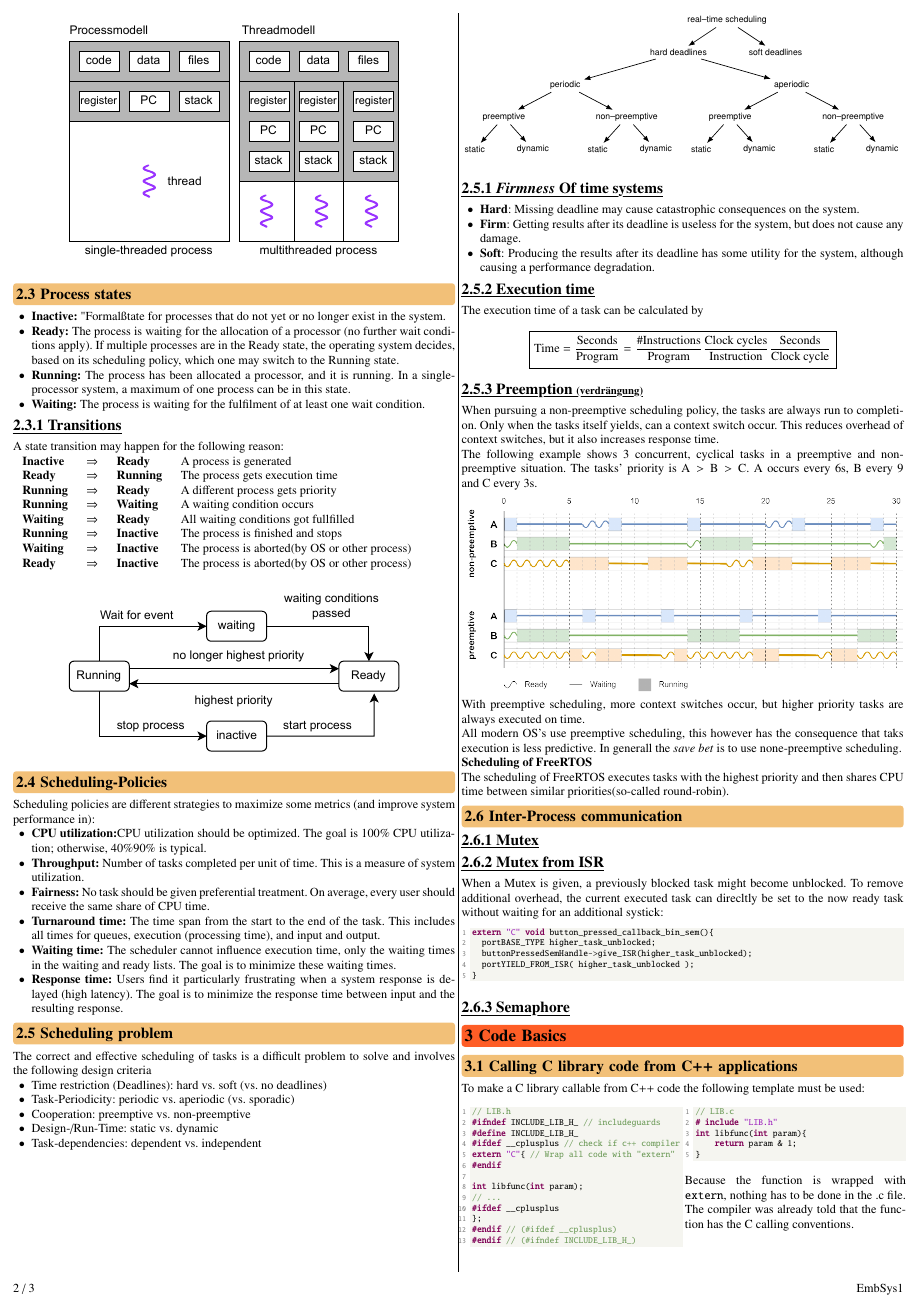
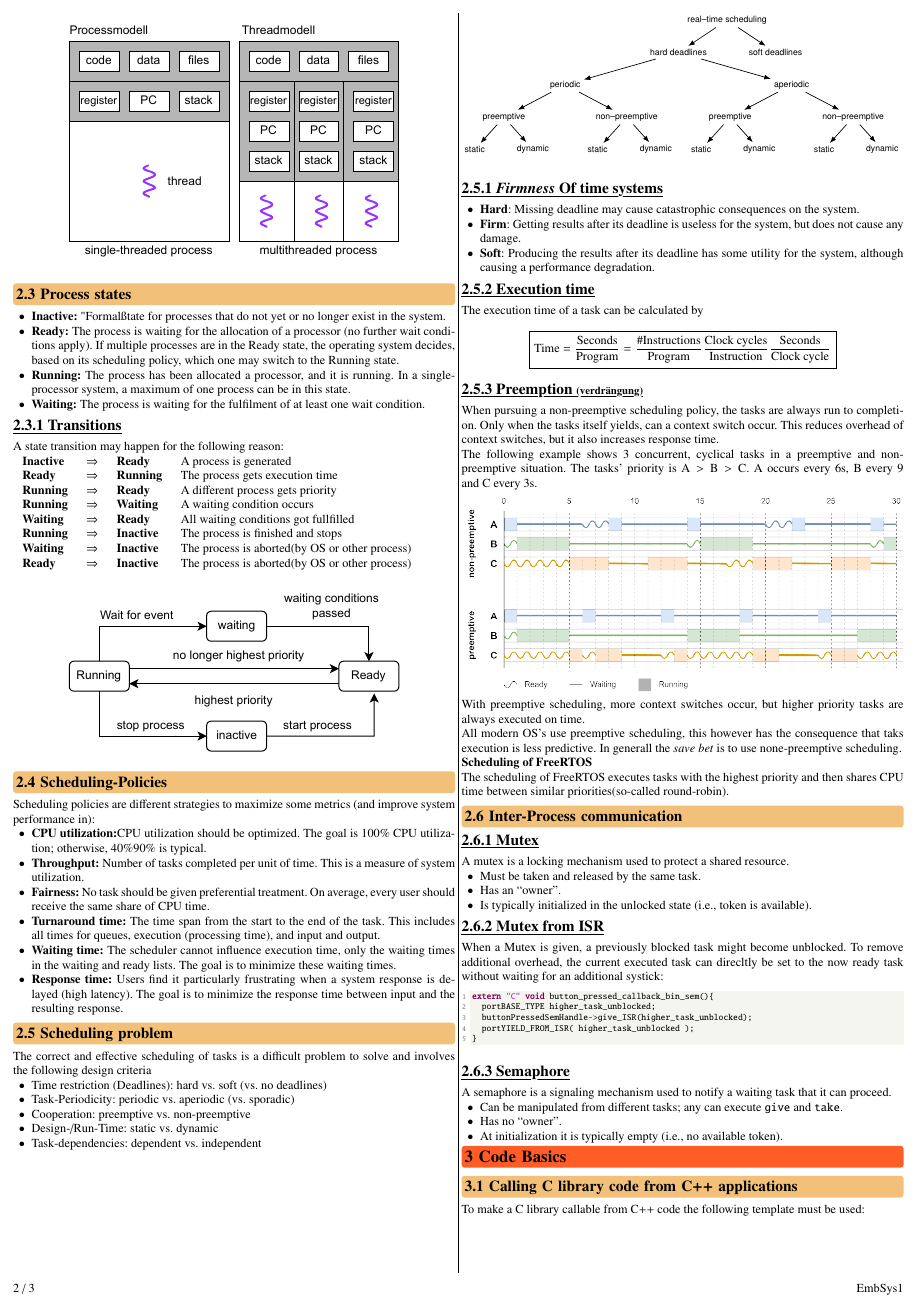
Before and after one commit to Iceteavanill/Cheatsheet_EmbSys2_FS_2026_OST, a LaTeX document (EmbSys2.tex, which reads sections/02_process.tex): page 2 of 3. Compiled offline with pdfLaTeX.

Commit message:
L04 semaphore vs. mutex explained

```diff
--- a/sections/02_process.tex
+++ b/sections/02_process.tex
@@ -142,6 +142,13 @@ The scheduling of FreeRTOS executes tasks with the highest priority and then sha
 \subsection{Inter-Process communication}
 
 \subsubsection{Mutex}
+    % GOAL L04 • You understand the difference between a semaphore and a mutex.
+    A mutex is a locking mechanism used to protect a shared resource.
+    \begin{itemize}
+        \item Must be taken and released by the same task.
+        \item Has an ``owner''.
+        \item Is typically initialized in the unlocked state (i.e., token is available).
+    \end{itemize}
 
 \subsubsection{Mutex from ISR}
 
@@ -156,3 +163,10 @@ extern "C" void button_pressed_callback_bin_sem(){
 \end{lstlisting}
 
 \subsubsection{Semaphore}
+    % GOAL L04 • You understand the difference between a semaphore and a mutex.
+    A semaphore is a signaling mechanism used to notify a waiting task that it can proceed.
+    \begin{itemize}
+        \item Can be manipulated from different tasks; any can execute \texttt{give} and \texttt{take}.
+        \item Has no ``owner''.
+        \item At initialization it is typically empty (i.e., no available token).
+    \end{itemize}
```
Also changed, not shown: 1 other file.
